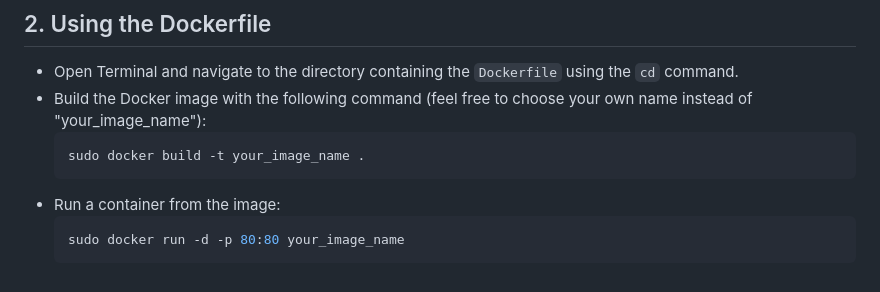
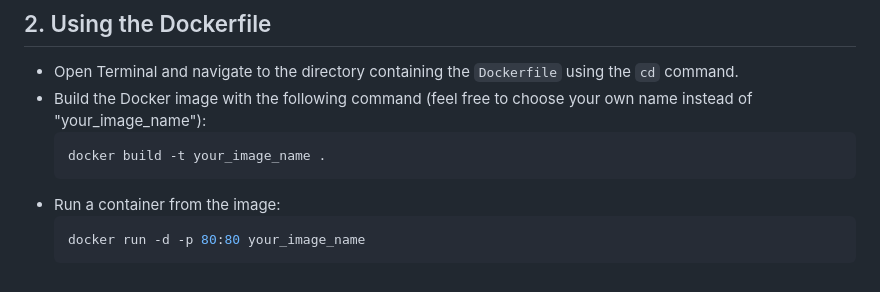
Before and after one commit to AutoResearch/AutoRA-experiment-server, a Markdown page: docs/docker.md, the part around the change. Rendered like a GitHub page.

Commit message:
removing sudo [oops] from docker commands

````diff
--- a/docs/docker.md
+++ b/docs/docker.md
@@ -120,9 +120,9 @@ If you already have Docker installed, skip ahead to [the usage instructions](#2-
 - Open Terminal and navigate to the directory containing the `Dockerfile` using the `cd` command.
 - Build the Docker image with the following command (feel free to choose your own name instead of "your_image_name"):
   ```sh
-  sudo docker build -t your_image_name .
+  docker build -t your_image_name .
   ```
 - Run a container from the image:
   ```sh
-  sudo docker run -d -p 80:80 your_image_name
+  docker run -d -p 80:80 your_image_name
   ```
````
